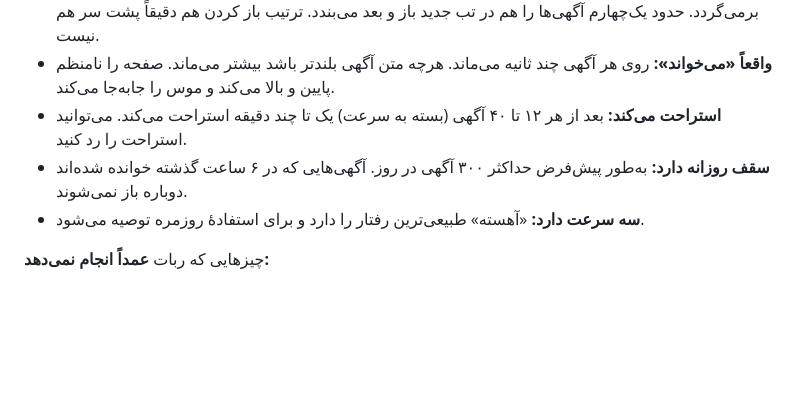
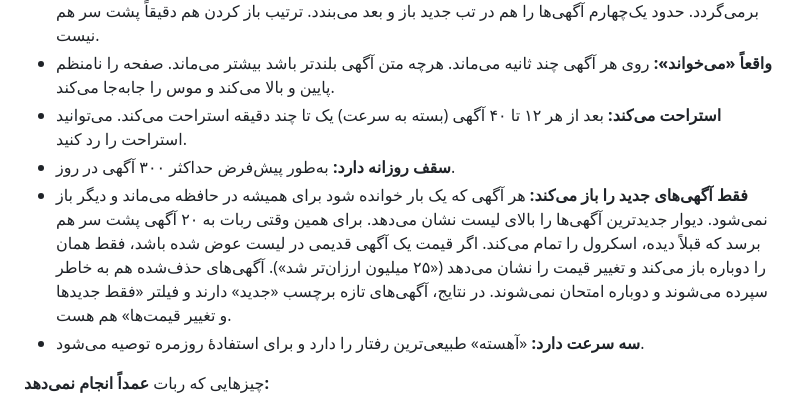
Before and after one commit to kamiclaude85-bit/noja, a Markdown page: README.md, the part around the change. Rendered like a GitHub page; blank space fills up the shorter version.

```diff
--- a/README.md
+++ b/README.md
@@ -42,7 +42,12 @@
 - **آگهی‌ها را از داخل لیست باز می‌کند:** موس را با یک مسیر منحنی روی آگهی می‌برد و کلیک می‌کند، بعد به لیست برمی‌گردد. حدود یک‌چهارم آگهی‌ها را هم در تب جدید باز و بعد می‌بندد. ترتیب باز کردن هم دقیقاً پشت سر هم نیست.
 - **واقعاً «می‌خواند»:** روی هر آگهی چند ثانیه می‌ماند. هرچه متن آگهی بلندتر باشد بیشتر می‌ماند. صفحه را نامنظم پایین و بالا می‌کند و موس را جابه‌جا می‌کند.
 - **استراحت می‌کند:** بعد از هر ۱۲ تا ۴۰ آگهی (بسته به سرعت) یک تا چند دقیقه استراحت می‌کند. می‌توانید استراحت را رد کنید.
-- **سقف روزانه دارد:** به‌طور پیش‌فرض حداکثر ۳۰۰ آگهی در روز. آگهی‌هایی که در ۶ ساعت گذشته خوانده شده‌اند دوباره باز نمی‌شوند.
+- **سقف روزانه دارد:** به‌طور پیش‌فرض حداکثر ۳۰۰ آگهی در روز.
+- **فقط آگهی‌های جدید را باز می‌کند:** هر آگهی که یک بار خوانده شود برای همیشه در حافظه می‌ماند و دیگر باز نمی‌شود.
+  دیوار جدیدترین آگهی‌ها را بالای لیست نشان می‌دهد. برای همین وقتی ربات به ۲۰ آگهی پشت سر هم برسد که قبلاً دیده، اسکرول را تمام می‌کند.
+  اگر قیمت یک آگهی قدیمی در لیست عوض شده باشد، فقط همان را دوباره باز می‌کند و تغییر قیمت را نشان می‌دهد
+  («۲۵ میلیون ارزان‌تر شد»). آگهی‌های حذف‌شده هم به خاطر سپرده می‌شوند و دوباره امتحان نمی‌شوند.
+  در نتایج، آگهی‌های تازه برچسب «جدید» دارند و فیلتر «فقط جدیدها و تغییر قیمت‌ها» هم هست.
 - **سه سرعت دارد:** «آهسته» طبیعی‌ترین رفتار را دارد و برای استفادهٔ روزمره توصیه می‌شود.
 
 چیزهایی که ربات **عمداً انجام نمی‌دهد:**
```
Also changed, not shown: docs/next-day.png (added), 7 other files.
